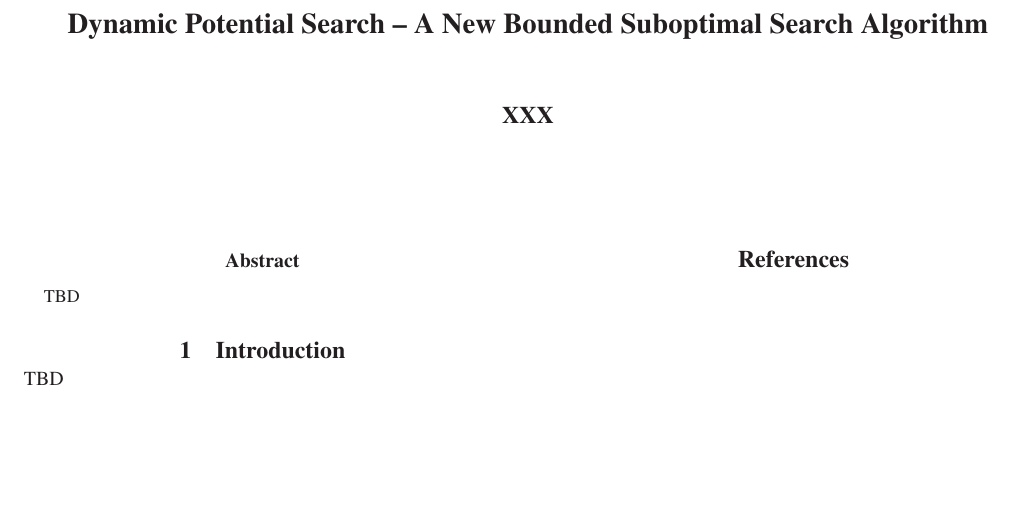
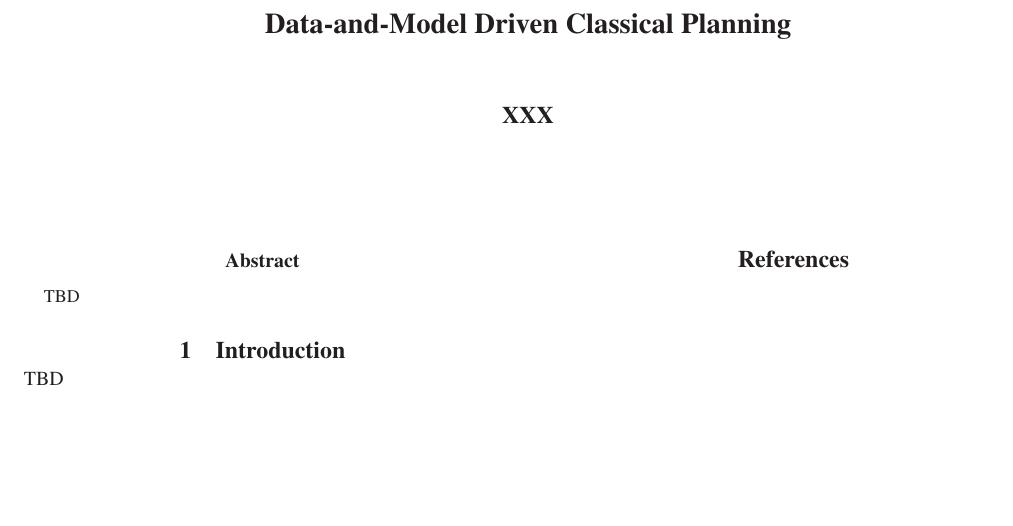
Before and after one commit to ronistern/pac-planning, a LaTeX paper (pac-planning.tex): part of the page, cut at the place of the change. Compiled offline with LaTeX, dvips and Ghostscript.

Commit message:
Changes from papeeria

```diff
--- a/pac-planning.tex
+++ b/pac-planning.tex
@@ -8,7 +8,7 @@
 \frenchspacing \setlength{\pdfpagewidth}{8.5in}
 \setlength{\pdfpageheight}{11in}
 
-\pdfinfo{/Title (Learning a Classical Planning Model)
+\pdfinfo{/Title (Data-and-Model Driven Classical Planning)
 
 /Author (Roni Stern, Brendan Juba)}
 
@@ -104,8 +104,7 @@
 
 
 \begin{document}
-%\title{Don't Split, Try To Work It Out :  An Improved Version of the\\ Conflict-Based-Search for Multi-Agent Pathfinding Algorithms}\MEMO{Roni: The title is horrible. Why so long???}
-\title{Dynamic Potential Search -- A New Bounded Suboptimal Search Algorithm}
+\title{Data-and-Model Driven Classical Planning}
 
 \author{XXX}
 
```
